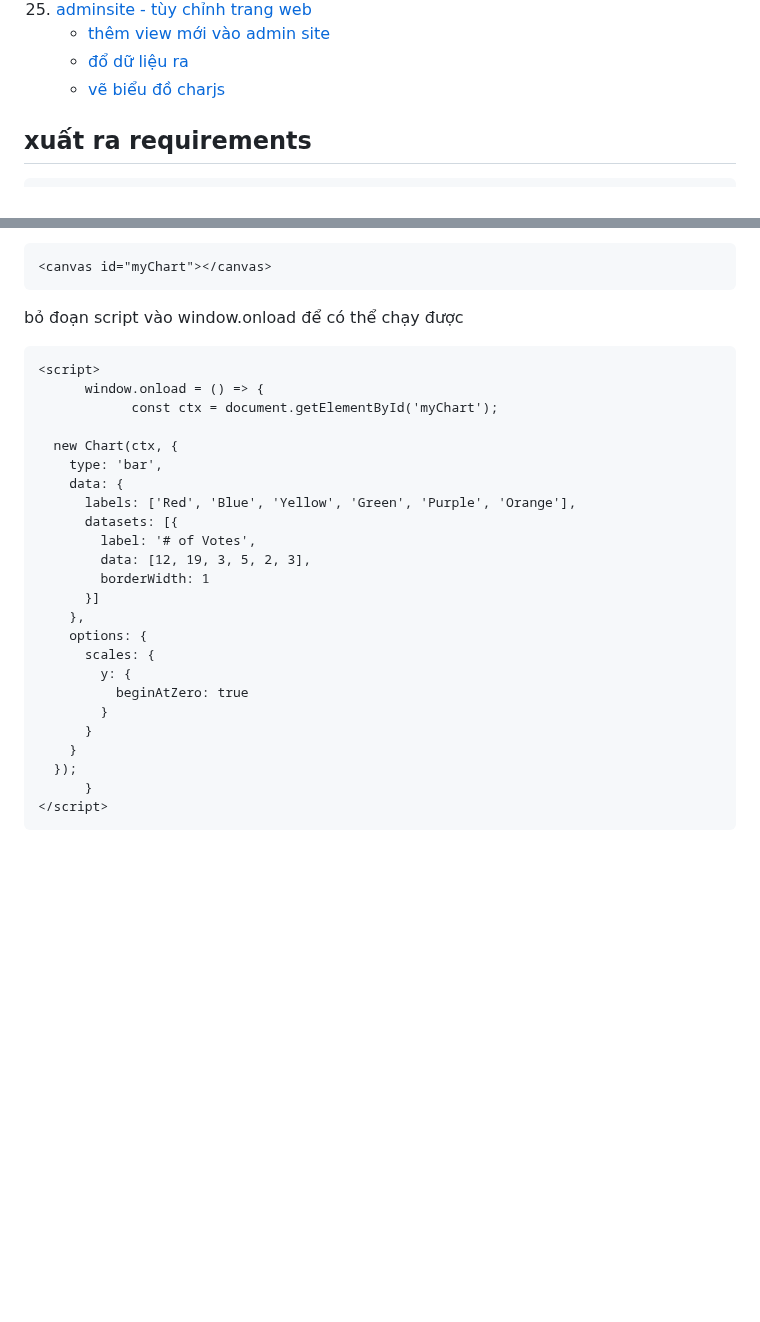
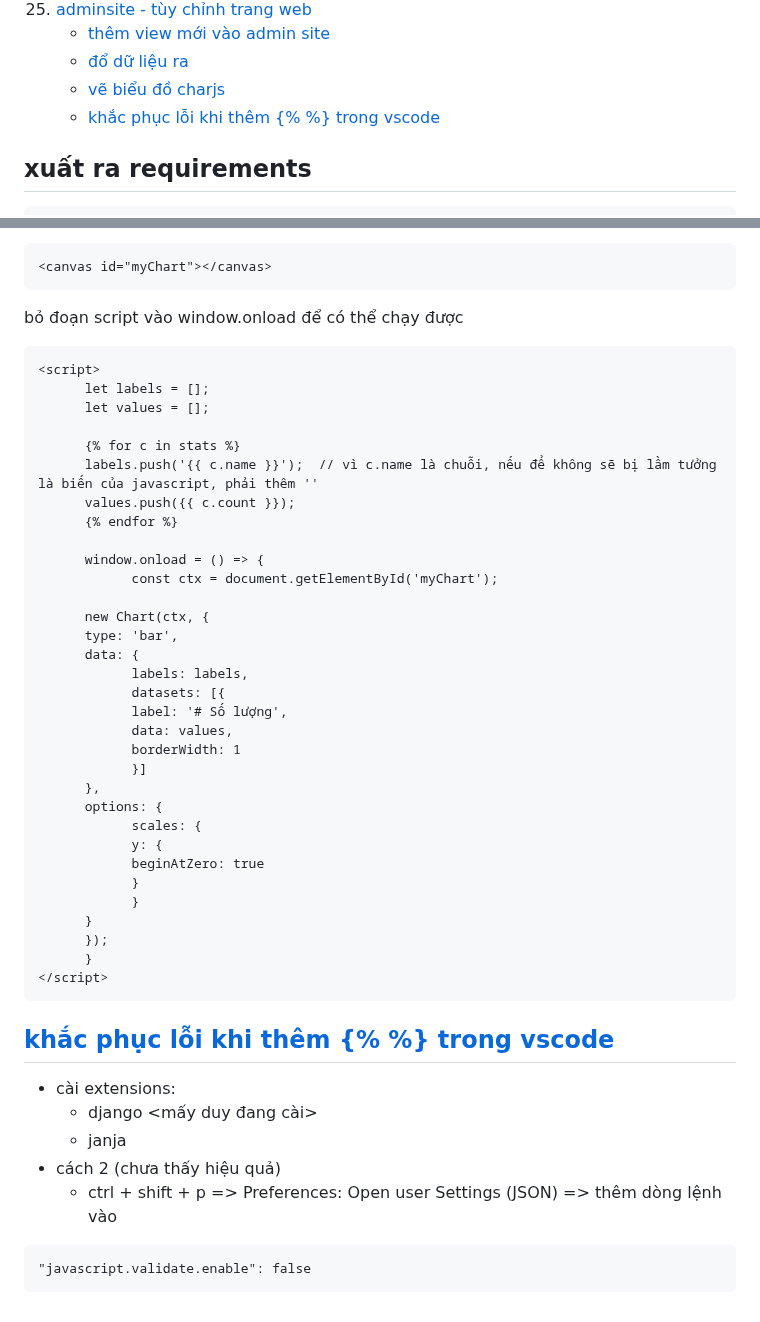
Before and after one commit to nhatduydo/CourseApp_CNLTHD, a Markdown page: README.md, 2 parts joined by grey strips. Rendered like a GitHub page; blank space fills up the shorter version.

````diff
--- a/README.md
+++ b/README.md
@@ -42,6 +42,7 @@ Công nghệ lập trình hiện đại
     - [thêm view mới vào admin site](#thêm-view-mới-vào-admin-site)
     - [đổ dữ liệu ra](#đổ-dữ-liệu-ra)
     - [vẽ biểu đồ charjs](#vẽ-biểu-đồ-charjs)
+    - [khắc phục lỗi khi thêm {% %} trong vscode](#khắc-phục-lỗi-khi-thêm-{%-%}-trong-vscode)
 
 
 ## xuất ra requirements
@@ -666,27 +667,44 @@ bỏ vùng canvas vào: là vùng đồ họa, để đổ biểu đồ vào
 bỏ đoạn script vào window.onload để có thể chạy được
 ```
 <script>
+      let labels = [];
+      let values = [];
+
+      {% for c in stats %}
+      labels.push('{{ c.name }}');  // vì c.name là chuỗi, nếu để không sẽ bị lầm tưởng là biến của javascript, phải thêm ''
+      values.push({{ c.count }});
+      {% endfor %}
+
       window.onload = () => {
             const ctx = document.getElementById('myChart');
 
-  new Chart(ctx, {
-    type: 'bar',
-    data: {
-      labels: ['Red', 'Blue', 'Yellow', 'Green', 'Purple', 'Orange'],
-      datasets: [{
-        label: '# of Votes',
-        data: [12, 19, 3, 5, 2, 3],
-        borderWidth: 1
-      }]
-    },
-    options: {
-      scales: {
-        y: {
-          beginAtZero: true
-        }
+      new Chart(ctx, {
+      type: 'bar',
+      data: {
+            labels: labels,
+            datasets: [{
+            label: '# Số lượng',
+            data: values,
+            borderWidth: 1
+            }]
+      },
+      options: {
+            scales: {
+            y: {
+            beginAtZero: true
+            }
+            }
       }
-    }
-  });
+      });
       }
 </script>
 ```
+## [khắc phục lỗi khi thêm {% %} trong vscode](#khắc-phục-lỗi-khi-thêm-{%-%}-trong-vscode)
+- cài extensions:
+     + django <mấy duy đang cài>
+     + janja
+- cách 2 (chưa thấy hiệu quả)
+     + ctrl + shift + p => Preferences: Open user Settings (JSON) => thêm dòng lệnh vào
+```
+"javascript.validate.enable": false
+```
````
